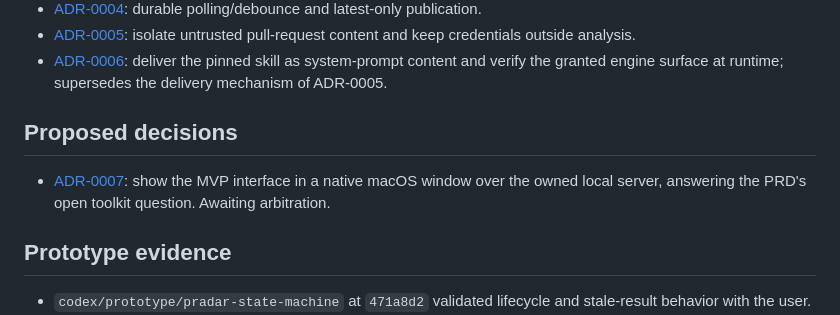
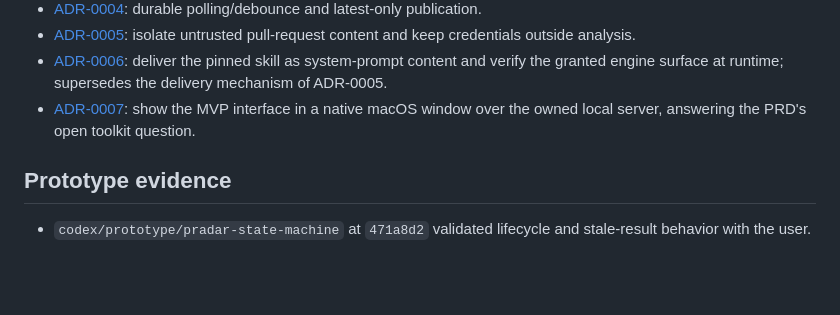
Before and after one commit to clement-software/PRadar, a Markdown page: docs/architecture/README.md, the part around the change. GitHub-like rendering; blank space fills up the shorter version.

```diff
--- a/docs/architecture/README.md
+++ b/docs/architecture/README.md
@@ -44,12 +44,9 @@ than silently changing this overview.
 - [ADR-0006](../adr/0006-deliver-the-pinned-skill-as-a-system-prompt.md):
   deliver the pinned skill as system-prompt content and verify the granted
   engine surface at runtime; supersedes the delivery mechanism of ADR-0005.
-
-## Proposed decisions
-
 - [ADR-0007](../adr/0007-native-window-over-the-owned-local-server.md): show
   the MVP interface in a native macOS window over the owned local server,
-  answering the PRD's open toolkit question. Awaiting arbitration.
+  answering the PRD's open toolkit question.
 
 ## Prototype evidence
 
```
Also changed, not shown: docs/adr/0007-native-window-over-the-owned-local-server.md (+1 -1 lines), docs/product/PRD.md (+3 -2 lines).
